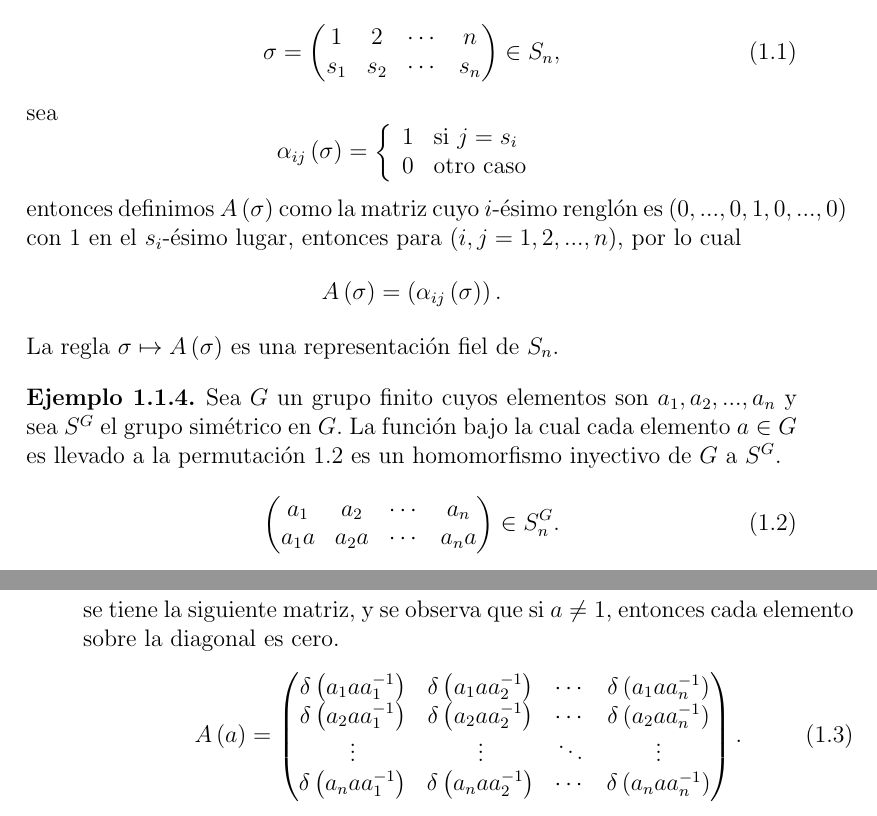
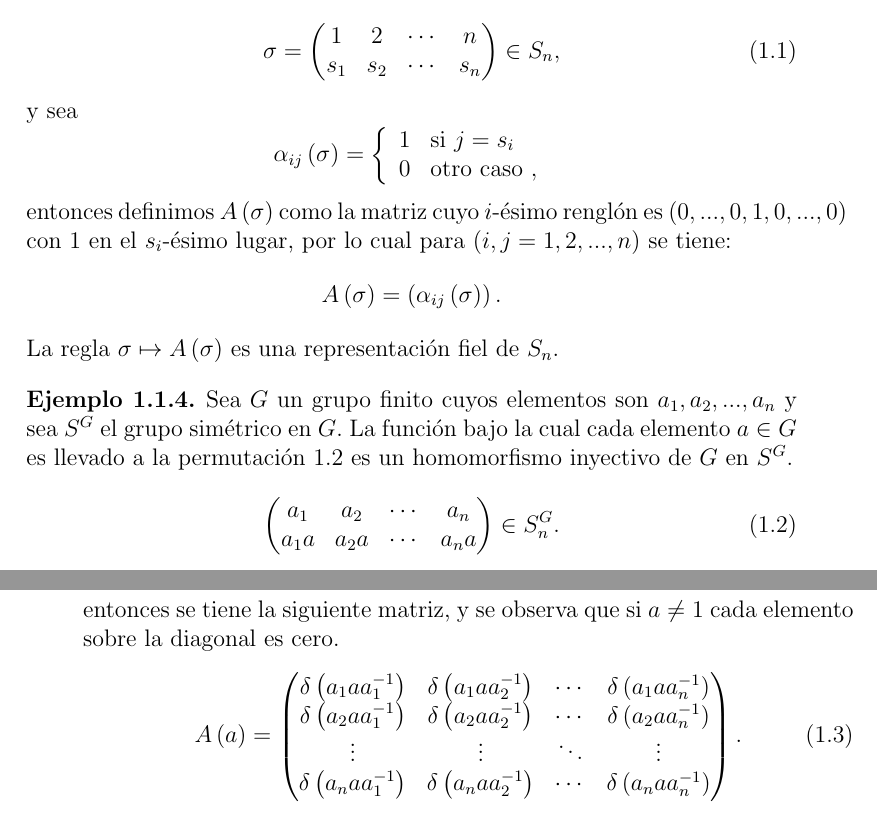
Before and after one commit to leunamCampero/Tesis, a LaTeX thesis (LaTeX/tesis.tex): two parts of pages 4 and 5 of 25, joined at a grey line, cut so that both start at the same text. Compiled offline with pdfLaTeX.

Commit message:
Correcciones menores en los primeros ejemplos

```diff
--- a/LaTeX/tesis.tex
+++ b/LaTeX/tesis.tex
@@ -192,18 +192,19 @@ representación es fiel si $A$ es inyectiva.
     \end{pmatrix}
     \in S_{n},
   \end{equation}
-  sea
+  y sea
   \begin{equation*}
     \alpha_{ij}\left(\sigma\right) = \left\{
       \begin{array}{ll}
         1      & \mathrm{si\ } j = s_{i} \\
-        0      & \mathrm{otro\ caso\ }
+        0      & \mathrm{otro\ caso\ },
       \end{array}
     \right.
   \end{equation*}
-  entonces definimos $A\left(\sigma\right)$ como la matriz cuyo $i$-ésimo renglón es
-  $\left(0,...,0,1,0,...,0\right)$ con 1 en el $s_{i}$-ésimo lugar,
-  entonces para $\left(i,j=1,2,...,n\right)$, por lo cual
+  entonces definimos $A\left(\sigma\right)$ como la matriz cuyo
+  $i$-ésimo renglón es $\left(0,...,0,1,0,...,0\right)$ con 1 en el
+  $s_{i}$-ésimo lugar, por lo cual para $\left(i,j=1,2,...,n\right)$
+  se tiene:
   \begin{equation*}
     A\left(\sigma\right) = \left(\alpha_{ij}\left(\sigma\right)\right).
   \end{equation*}
@@ -217,7 +218,7 @@ representación es fiel si $A$ es inyectiva.
   Sea $G$ un grupo finito cuyos elementos son $a_{1},a_{2},...,a_{n}$
   y sea $S^{G}$ el grupo simétrico en $G$. La función bajo la cual
   cada elemento $a \in G$ es llevado a la permutación \ref{eq:6} es un
-  homomorfismo inyectivo de $G$ a $S^{G}$.
+  homomorfismo inyectivo de $G$ en $S^{G}$.
   \begin{equation}
     \label{eq:6}
     \begin{pmatrix}
@@ -250,8 +251,8 @@ representación es fiel si $A$ es inyectiva.
       \end{array}
     \right.
   \end{equation*}
-  se tiene la siguiente matriz, y se observa que si $a \neq 1$,
-  entonces cada elemento sobre la diagonal es cero.
+  entonces se tiene la siguiente matriz, y se observa que si
+  $a \neq 1$ cada elemento sobre la diagonal es cero.
   \begin{equation}
     \label{eq:7}
     A\left(a\right) =
```
Also changed, not shown: LaTeX/tesis.tex (2 more changed lines).
